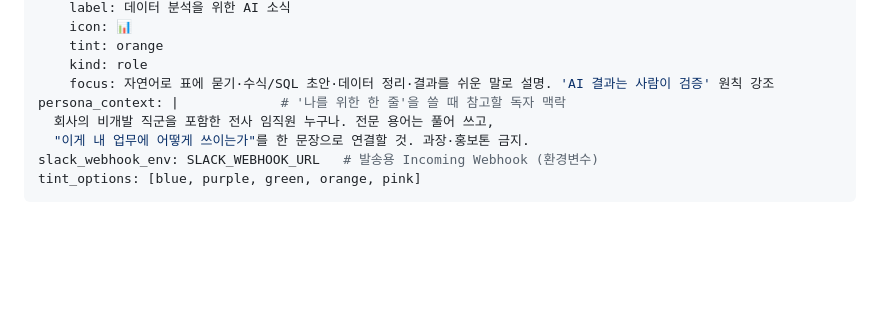
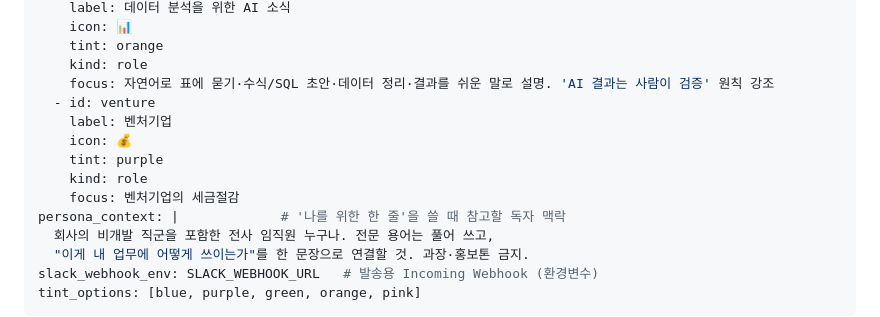
Before and after one commit to kimtaeh80/ai-newsletter, a Markdown page: AGENT.md, the part around the change. GitHub-like rendering; blank space fills up the shorter version.

Commit message:
chore: interests에 벤처기업 탭 추가
- AGENT.md: id venture / label 벤처기업 / kind role / focus 벤처기업의 세금절감
- icon 💰, tint purple (tint_options 내 미사용 색상)

Co-Authored-By: Claude Opus 5 <noreply@anthropic.com>

```diff
--- a/AGENT.md
+++ b/AGENT.md
@@ -31,6 +31,12 @@ interests:                      # 관심사 = 탭. 추가/삭제 자유. 2~5개
     tint: orange
     kind: role
     focus: 자연어로 표에 묻기·수식/SQL 초안·데이터 정리·결과를 쉬운 말로 설명. 'AI 결과는 사람이 검증' 원칙 강조
+  - id: venture
+    label: 벤처기업
+    icon: 💰
+    tint: purple
+    kind: role
+    focus: 벤처기업의 세금절감
 persona_context: |             # '나를 위한 한 줄'을 쓸 때 참고할 독자 맥락
   회사의 비개발 직군을 포함한 전사 임직원 누구나. 전문 용어는 풀어 쓰고,
   "이게 내 업무에 어떻게 쓰이는가"를 한 문장으로 연결할 것. 과장·홍보톤 금지.
```
